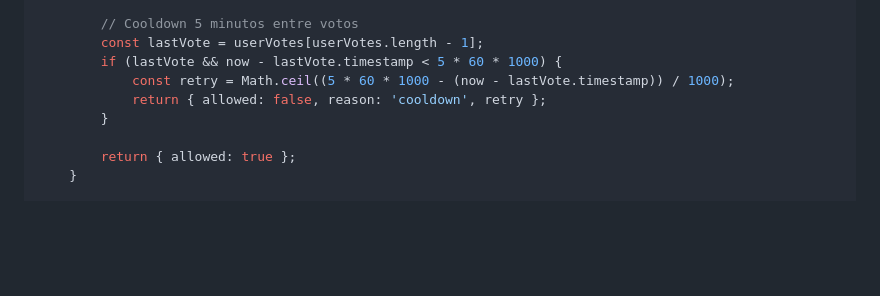
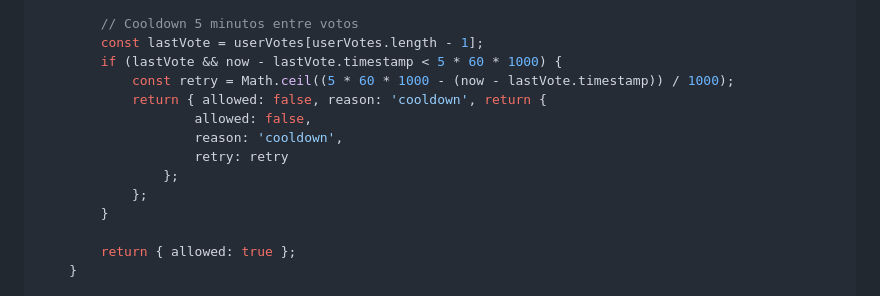
Before and after one commit to KDhruv3/beneficios-utp, a Markdown page: ARQUITECTURA_SISTEMA.md, the part around the change. Rendered like a GitHub page; blank space fills up the shorter version.

```diff
--- a/ARQUITECTURA_SISTEMA.md
+++ b/ARQUITECTURA_SISTEMA.md
@@ -416,7 +416,12 @@ class VoteRateLimiter {
         const lastVote = userVotes[userVotes.length - 1];
         if (lastVote && now - lastVote.timestamp < 5 * 60 * 1000) {
             const retry = Math.ceil((5 * 60 * 1000 - (now - lastVote.timestamp)) / 1000);
-            return { allowed: false, reason: 'cooldown', retry };
+            return { allowed: false, reason: 'cooldown', return {
+                    allowed: false,
+                    reason: 'cooldown',
+                    retry: retry
+                };
+            };
         }
 
         return { allowed: true };
```
